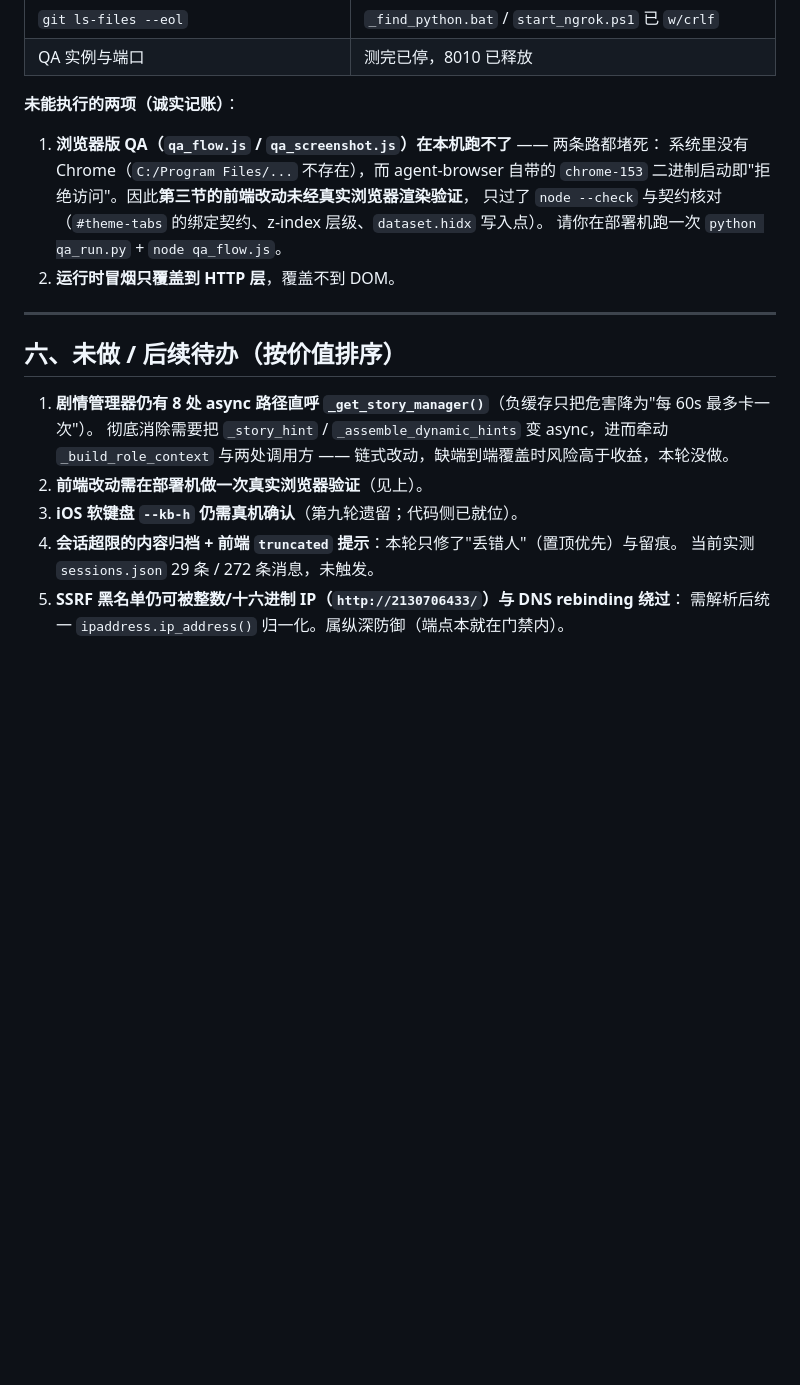
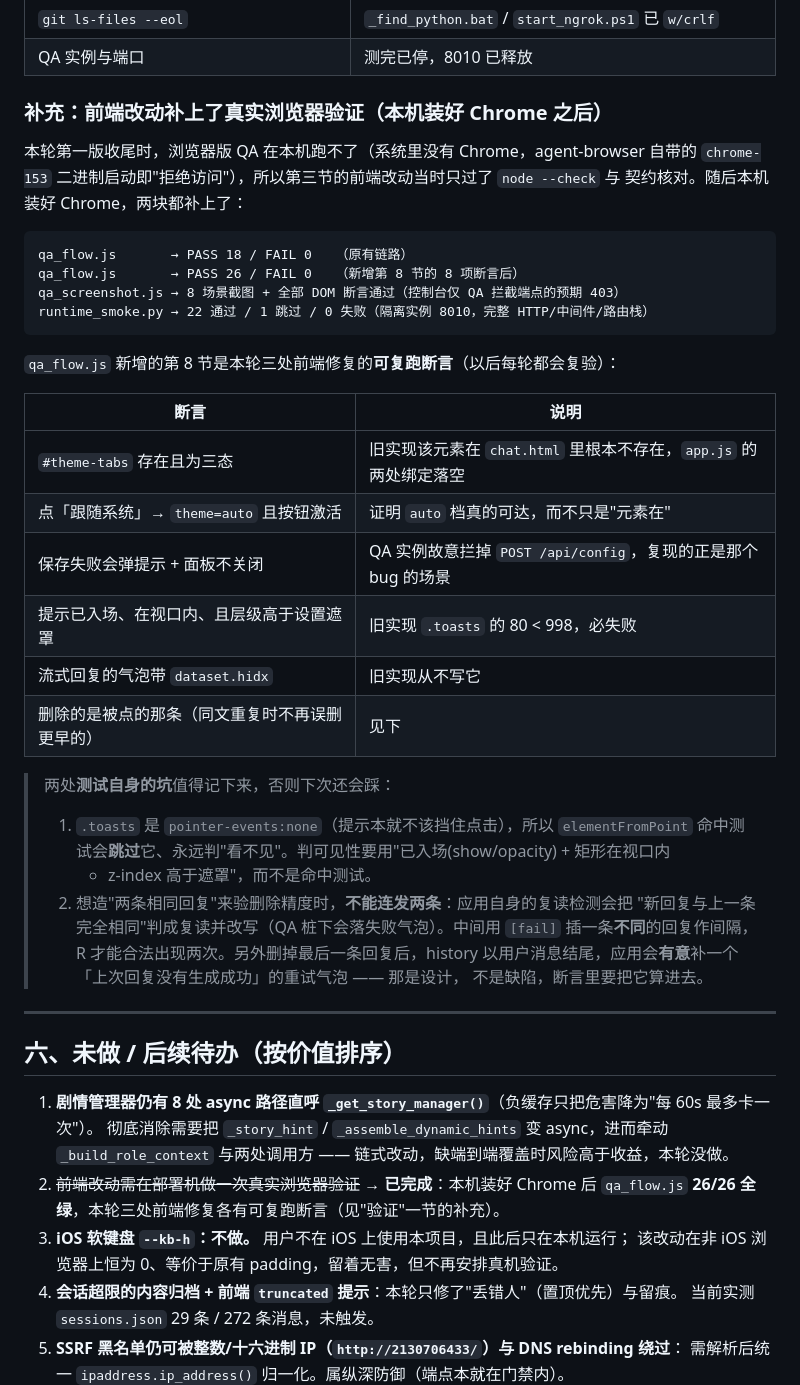
Before and after one commit to XDWDSQ/ai-persona-system, a Markdown page: docs-specs/优化记录-20260926-第十轮.md, the part around one of its changes. GitHub-like rendering; blank space fills up the shorter version.

````diff
--- a/docs-specs/优化记录-20260926-第十轮.md
+++ b/docs-specs/优化记录-20260926-第十轮.md
@@ -431,14 +431,39 @@ isnet 1024² ≈ 4.2MB/帧）与 `pil_frames`（384² RGBA ≈ 0.59MB/帧）。
 | `git ls-files --eol` | `_find_python.bat` / `start_ngrok.ps1` 已 `w/crlf` |
 | QA 实例与端口 | 测完已停，8010 已释放 |
 
-**未能执行的两项（诚实记账）**：
+### 补充：前端改动补上了真实浏览器验证（本机装好 Chrome 之后）
 
-1. **浏览器版 QA（`qa_flow.js` / `qa_screenshot.js`）在本机跑不了** —— 两条路都堵死：
-   系统里没有 Chrome（`C:/Program Files/...` 不存在），而 agent-browser 自带的
-   `chrome-153` 二进制启动即"拒绝访问"。因此**第三节的前端改动未经真实浏览器渲染验证**，
-   只过了 `node --check` 与契约核对（`#theme-tabs` 的绑定契约、z-index 层级、`dataset.hidx` 写入点）。
-   请你在部署机跑一次 `python qa_run.py` + `node qa_flow.js`。
-2. **运行时冒烟只覆盖到 HTTP 层**，覆盖不到 DOM。
+本轮第一版收尾时，浏览器版 QA 在本机跑不了（系统里没有 Chrome，agent-browser 自带的
+`chrome-153` 二进制启动即"拒绝访问"），所以第三节的前端改动当时只过了 `node --check` 与
+契约核对。随后本机装好 Chrome，两块都补上了：
+
+```
+qa_flow.js       → PASS 18 / FAIL 0   （原有链路）
+qa_flow.js       → PASS 26 / FAIL 0   （新增第 8 节的 8 项断言后）
+qa_screenshot.js → 8 场景截图 + 全部 DOM 断言通过（控制台仅 QA 拦截端点的预期 403）
+runtime_smoke.py → 22 通过 / 1 跳过 / 0 失败（隔离实例 8010，完整 HTTP/中间件/路由栈）
+```
+
+`qa_flow.js` 新增的第 8 节是本轮三处前端修复的**可复跑断言**（以后每轮都会复验）：
+
+| 断言 | 说明 |
+| --- | --- |
+| `#theme-tabs` 存在且为三态 | 旧实现该元素在 `chat.html` 里根本不存在，`app.js` 的两处绑定落空 |
+| 点「跟随系统」→ `theme=auto` 且按钮激活 | 证明 `auto` 档真的可达，而不只是"元素在" |
+| 保存失败会弹提示 + 面板不关闭 | QA 实例故意拦掉 `POST /api/config`，复现的正是那个 bug 的场景 |
+| 提示已入场、在视口内、且层级高于设置遮罩 | 旧实现 `.toasts` 的 80 < 998，必失败 |
+| 流式回复的气泡带 `dataset.hidx` | 旧实现从不写它 |
+| 删除的是被点的那条（同文重复时不再误删更早的） | 见下 |
+
+> 两处**测试自身的坑**值得记下来，否则下次还会踩：
+> 1. `.toasts` 是 `pointer-events:none`（提示本就不该挡住点击），所以 `elementFromPoint`
+>    命中测试会**跳过**它、永远判"看不见"。判可见性要用"已入场(show/opacity) + 矩形在视口内
+>    + z-index 高于遮罩"，而不是命中测试。
+> 2. 想造"两条相同回复"来验删除精度时，**不能连发两条**：应用自身的复读检测会把
+>    "新回复与上一条完全相同"判成复读并改写（QA 桩下会落失败气泡）。中间用 `[fail]`
+>    插一条**不同**的回复作间隔，R 才能合法出现两次。另外删掉最后一条回复后，history
+>    以用户消息结尾，应用会**有意**补一个「上次回复没有生成成功」的重试气泡 —— 那是设计，
+>    不是缺陷，断言里要把它算进去。
 
 ---
 
@@ -447,8 +472,10 @@ isnet 1024² ≈ 4.2MB/帧）与 `pil_frames`（384² RGBA ≈ 0.59MB/帧）。
 1. **剧情管理器仍有 8 处 async 路径直呼 `_get_story_manager()`**（负缓存只把危害降为"每 60s 最多卡一次"）。
    彻底消除需要把 `_story_hint` / `_assemble_dynamic_hints` 变 async，进而牵动 `_build_role_context`
    与两处调用方 —— 链式改动，缺端到端覆盖时风险高于收益，本轮没做。
-2. **前端改动需在部署机做一次真实浏览器验证**（见上）。
-3. **iOS 软键盘 `--kb-h` 仍需真机确认**（第九轮遗留；代码侧已就位）。
+2. ~~前端改动需在部署机做一次真实浏览器验证~~ → **已完成**：本机装好 Chrome 后 `qa_flow.js`
+   **26/26 全绿**，本轮三处前端修复各有可复跑断言（见"验证"一节的补充）。
+3. **iOS 软键盘 `--kb-h`：不做。** 用户不在 iOS 上使用本项目，且此后只在本机运行；
+   该改动在非 iOS 浏览器上恒为 0、等价于原有 padding，留着无害，但不再安排真机验证。
 4. **会话超限的内容归档 + 前端 `truncated` 提示**：本轮只修了"丢错人"（置顶优先）与留痕。
    当前实测 `sessions.json` 29 条 / 272 条消息，未触发。
 5. **SSRF 黑名单仍可被整数/十六进制 IP（`http://2130706433/`）与 DNS rebinding 绕过**：
````
Also changed, not shown: other parts of docs-specs/优化记录-20260926-第十轮.md (+19 -1 lines), AGENTS.md (+8 -32 lines), README.md (+8 -4 lines).
